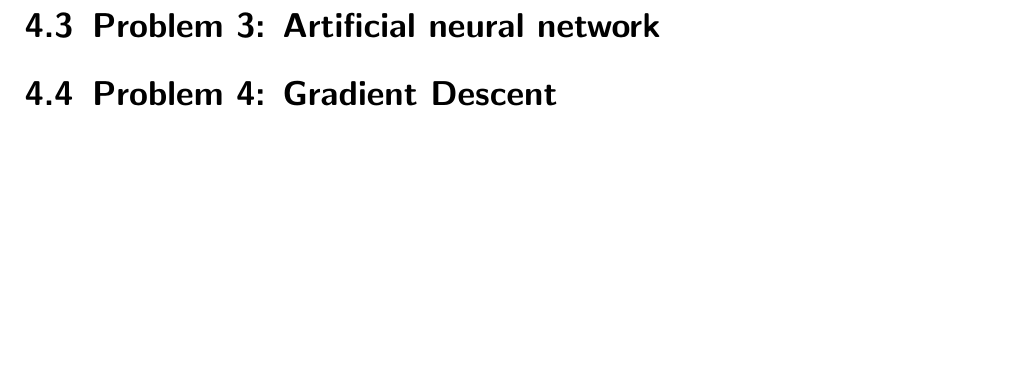
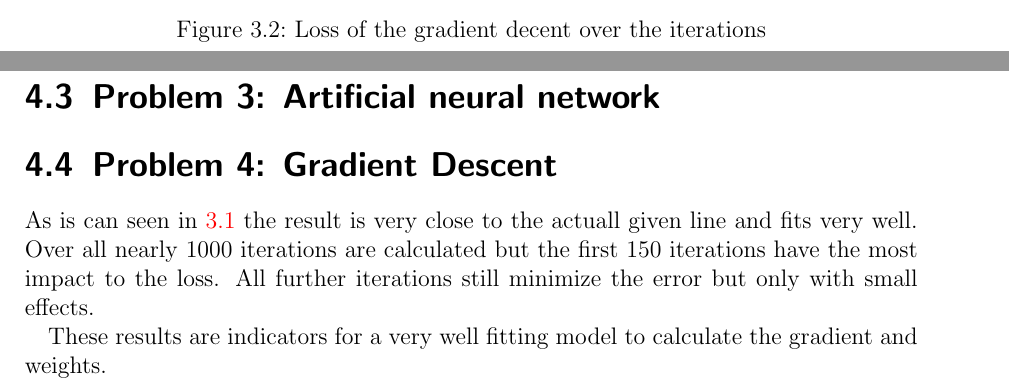
Before and after one commit to CevG33ko/Advanced_Remote_Sensing_Methods, a LaTeX thesis (assignment_4/main.tex, which reads assignment_4/content/06_results.tex, assignment_4/content/07_discussion.tex): part of page 11 of 14 before the commit and two parts of pages 11 and 12 of 15 after it, the two joined at a grey line, cut at the place of the change, the shorter picture padded with empty space. Compiled offline with pdfLaTeX; a LaTeX package or settings file that is missing is left out.

Commit message:
[4] results and discussion

```diff
--- a/assignment_4/content/06_results.tex
+++ b/assignment_4/content/06_results.tex
@@ -16,0 +23,3 @@ The original line is has a $m$ of $3.30$ and a $c$ of $5.3$ and the learned valu
+    \caption{Loss of the gradient decent over the iterations}
+    \label{problem4_result_loss}
+\end{figure}
--- a/assignment_4/content/07_discussion.tex
+++ b/assignment_4/content/07_discussion.tex
@@ -3,3 +3,8 @@
 \section{Problem 2: Backpropagation}
 \section{Problem 3: Artificial neural network}
 \section{Problem 4: Gradient Descent}
+As is can seen in \ref{problem4_result} the result is very close to the actuall given line and fits very well.
+Over all nearly 1000 iterations are calculated but the first 150 iterations have the most impact to the loss.
+All further iterations still minimize the error but only with small effects.
+
+These results are indicators for a very well fitting model to calculate the gradient and weights.
```
Also changed, not shown: assignment_4/img/problem4_result.png, assignment_4/img/problem4_result_loss.png (added), assignment_4/content/06_results.tex (8 more changed lines).
